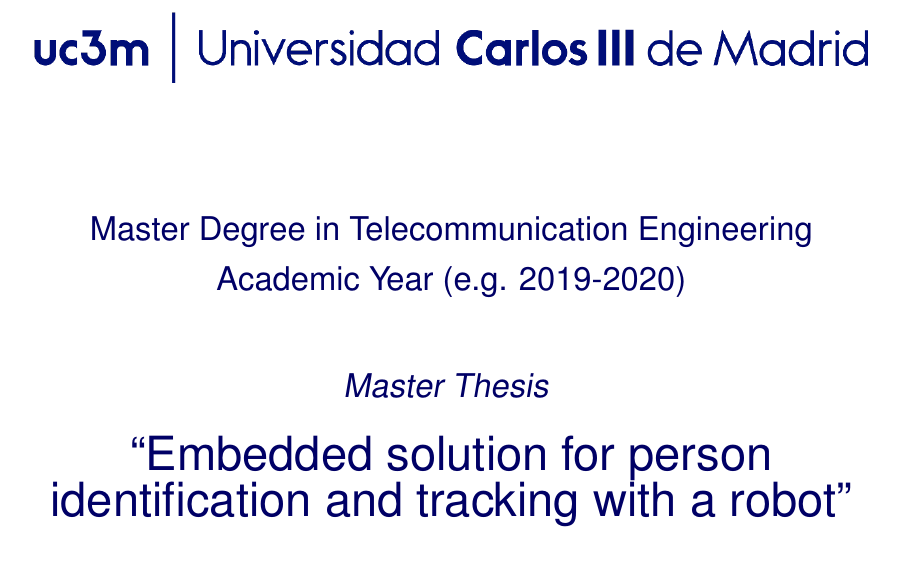
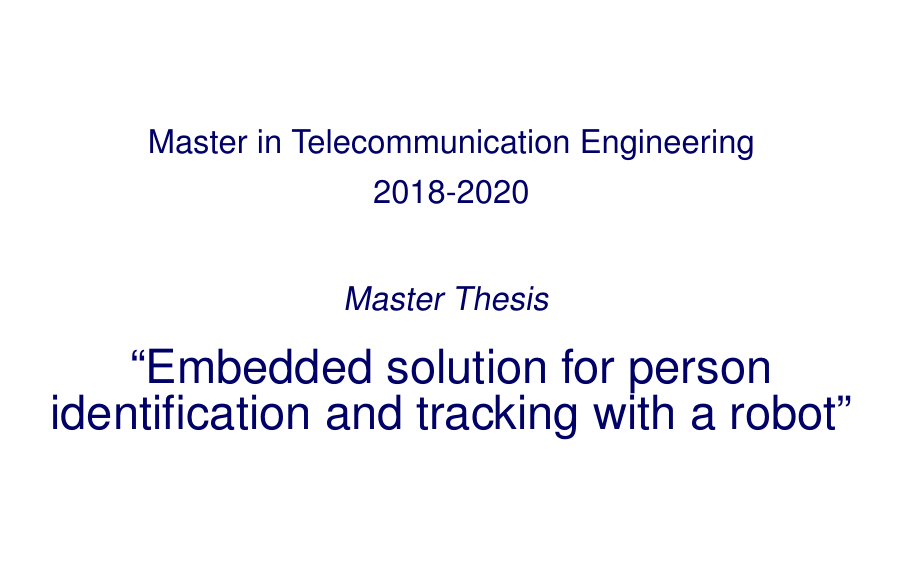
Before and after one commit to RoboticsLabURJC/2019-tfm-nacho_condes, a LaTeX thesis (report/tfm.tex): part of page 1 of 91, cut so that both start at the same text, the shorter picture padded with empty space. Compiled offline with pdfLaTeX.

Commit message:
Fixed cover and metadata

```diff
--- a/report/tfm.tex
+++ b/report/tfm.tex
@@ -235,8 +235,8 @@ hmargin=3cm
 		\end{figure}
 		\vspace{1cm}
 		\begin{Large}
-			Master Degree in Telecommunication Engineering\\
-			Academic Year (e.g. 2019-2020)\\
+			Master in Telecommunication Engineering\\
+			2018-2020\\
 			\vspace{1cm}
 			\textsl{Master Thesis}
 			\bigskip
```
Also changed, not shown: 1 other file.
